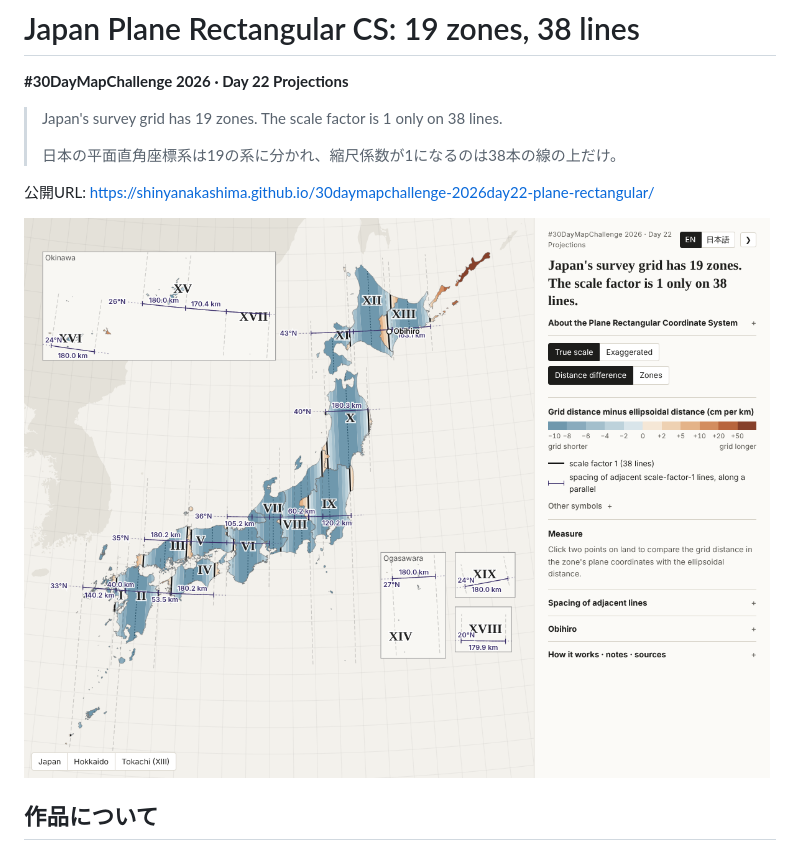
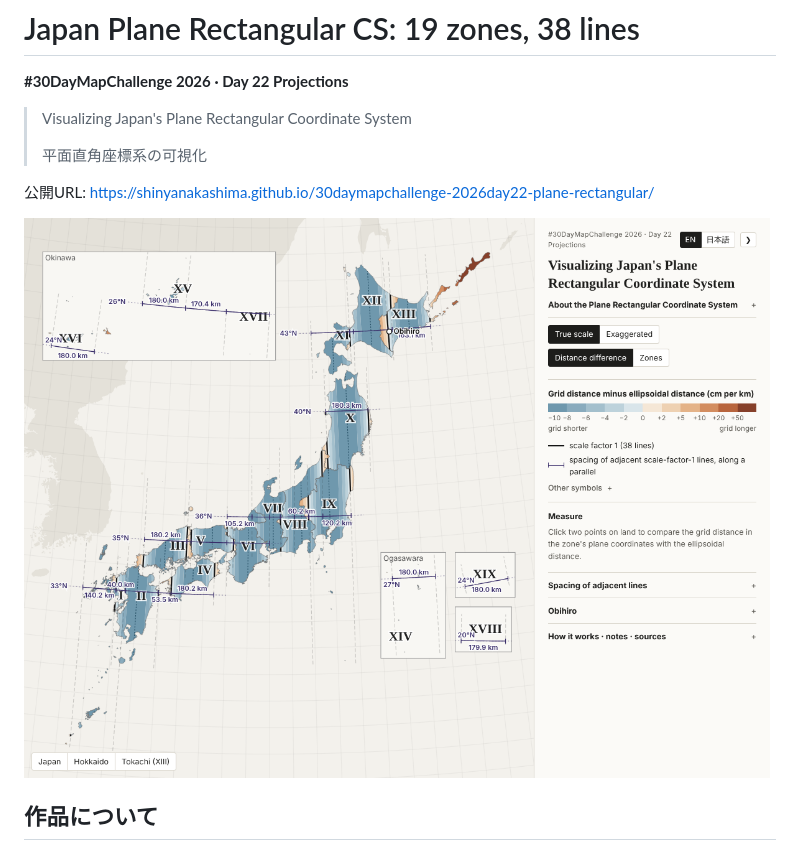
Before and after one commit to shinyanakashima/30daymapchallenge-2026day22-plane-rectangular, a Markdown page: README.md, the part around the change. Drawn GitHub-style; pictures changed too: docs/screenshot.png.

```diff
--- a/README.md
+++ b/README.md
@@ -2,9 +2,9 @@
 
 **#30DayMapChallenge 2026 · Day 22 Projections**
 
-> Japan's survey grid has 19 zones. The scale factor is 1 only on 38 lines.
+> Visualizing Japan's Plane Rectangular Coordinate System
 >
-> 日本の平面直角座標系は19の系に分かれ、縮尺係数が1になるのは38本の線の上だけ。
+> 平面直角座標系の可視化
 
 公開URL: https://shinyanakashima.github.io/30daymapchallenge-2026day22-plane-rectangular/
 
```
Also changed, not shown: 2 other files.
